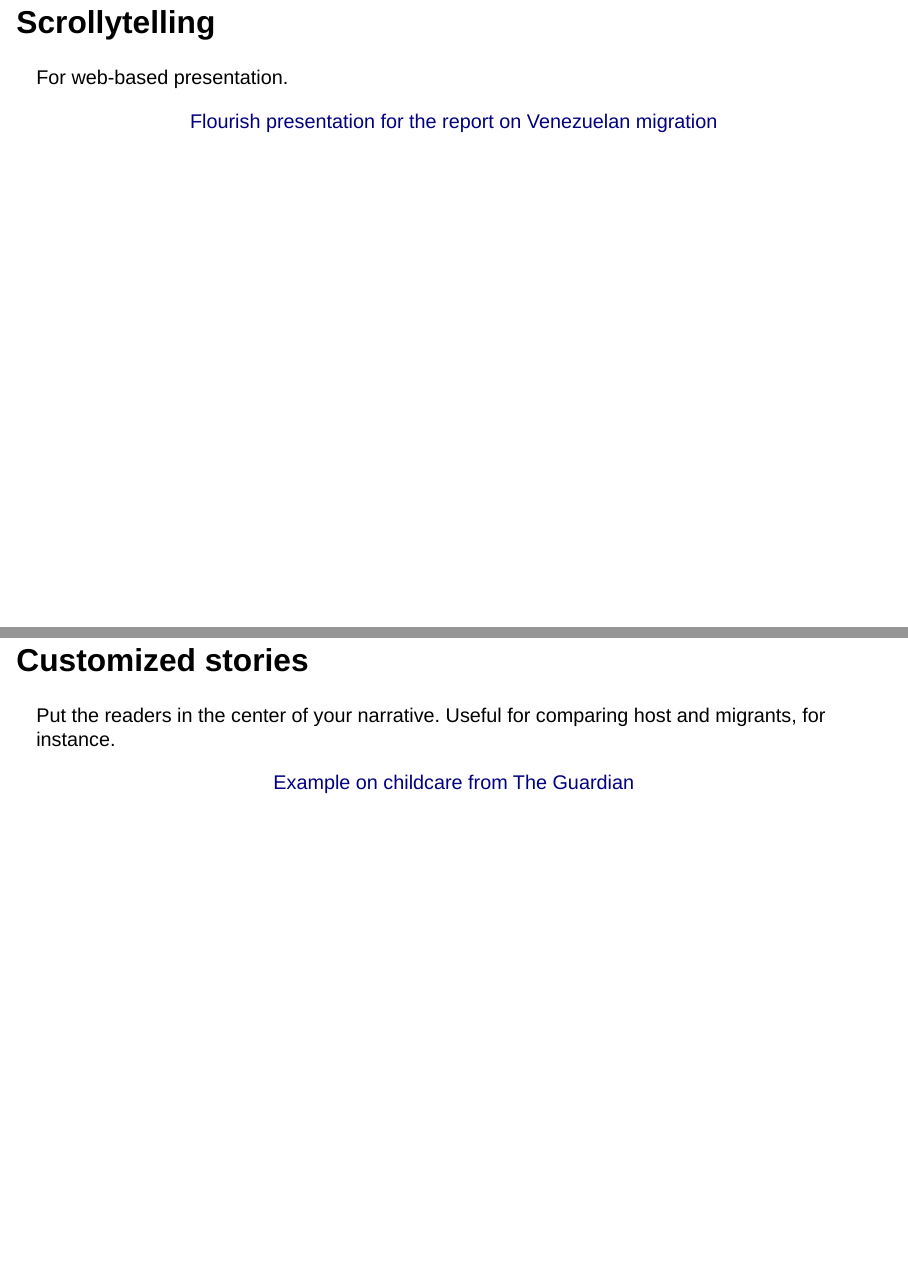
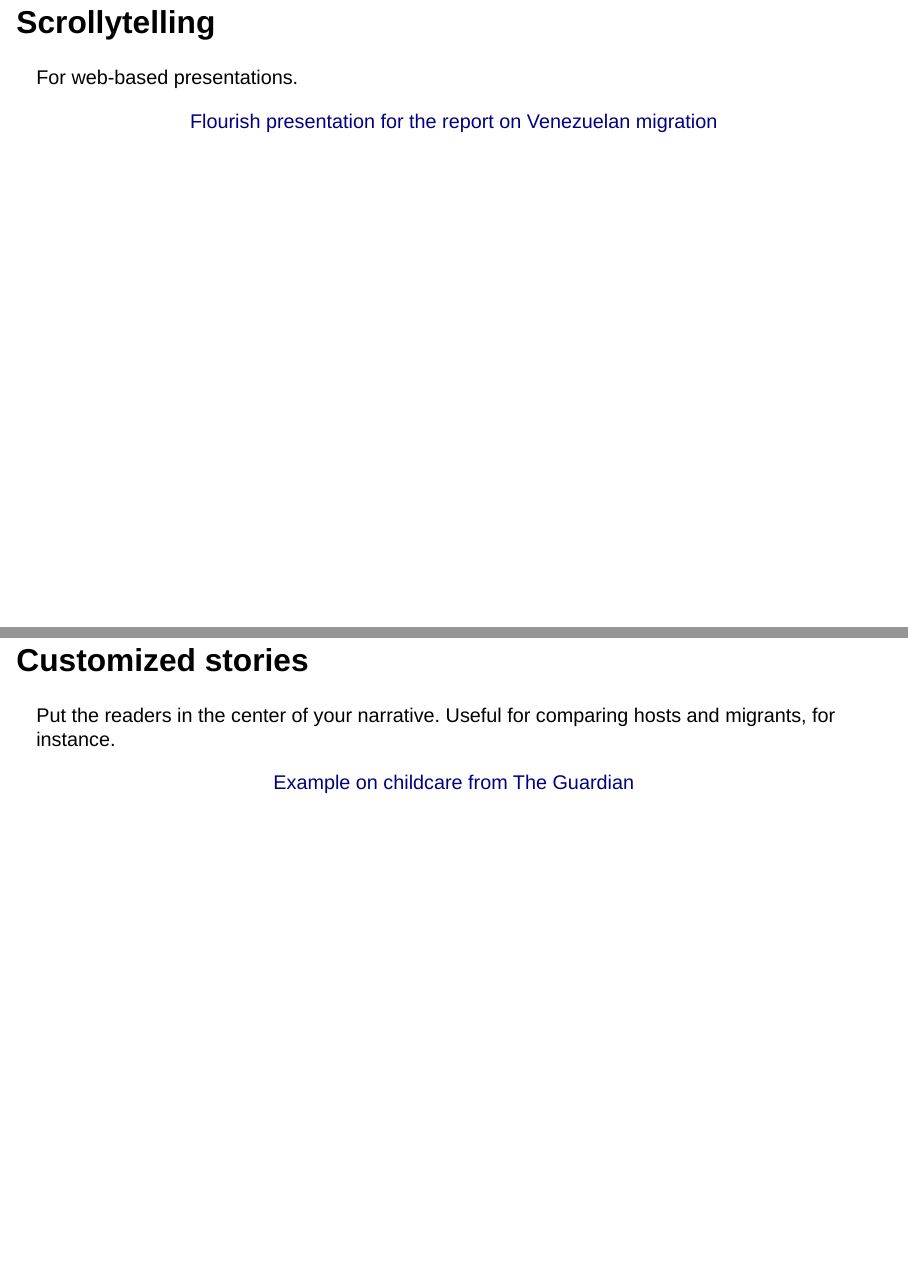
Before and after one commit to belisards/jdc-workshop, a Quarto document (index.qmd): pages 13 and 15 of 16, joined at a grey line. Rendered offline with R 4.5, knitr and Pandoc in place of Quarto, with nearby package versions; drawn as Slidy slides in place of the format the file asks for.

Commit message:
fix typos

```diff
--- a/index.qmd
+++ b/index.qmd
@@ -90,7 +90,7 @@ Now, we will edit a Quarto document and render it using R Studio.
 
 ## Scrollytelling
 
-For web-based presentation.
+For web-based presentations.
 
 ::: {style="text-align: center; margin-top: 1em"}
 [Flourish presentation for the report on Venezuelan migration](https://public.flourish.studio/story/2250700/?full){preview-link="true" style="text-align: center"}
@@ -106,7 +106,7 @@ Leveraging the power of maps to contextualize data.
 
 ## Customized stories
 
-Put the readers in the center of your narrative. Useful for comparing host and migrants, for instance.
+Put the readers in the center of your narrative. Useful for comparing hosts and migrants, for instance.
 
 ::: {style="text-align: center; margin-top: 1em"}
 [Example on childcare from The Guardian](https://www.theguardian.com/society/ng-interactive/2023/nov/06/how-much-does-it-cost-for-you-to-raise-a-child)
```
